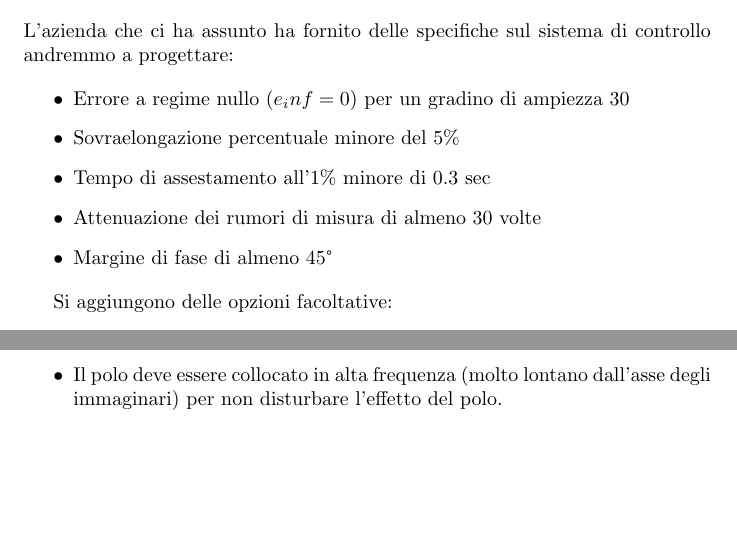
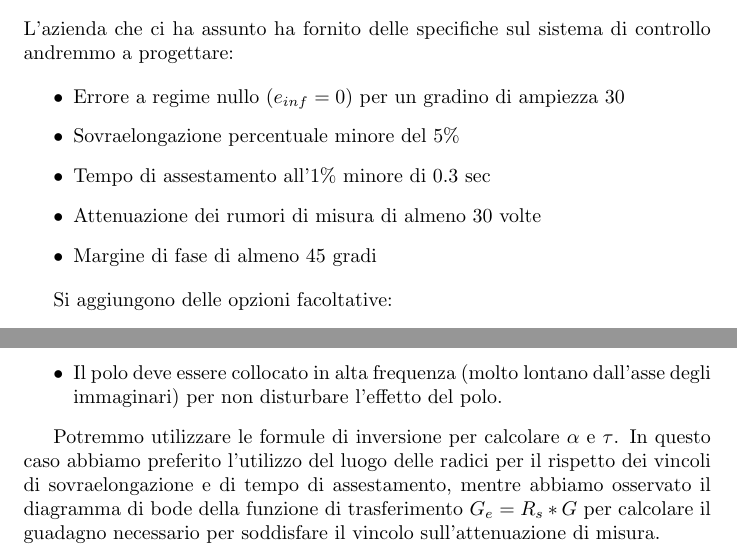
Before and after one commit to controlliT/progetto, a LaTeX document (relazione/relazione.tex): two parts of pages 2 and 4 of 4, joined at a grey line, cut so that both start at the same text, the shorter picture padded with empty space. Compiled offline with pdfLaTeX.

Commit message:
Aggiunta roba

```diff
--- a/relazione/relazione.tex
+++ b/relazione/relazione.tex
@@ -1,6 +1,9 @@
 \documentclass{article}
 \usepackage[utf8]{inputenc}
+%Pacchetto per le equazioni matematiche
 \usepackage{amsmath}
+%Pacchetto per i grafici
+\usepackage{graphicx}
 
 \title{Progetto Controlli 3A}
 \author{
@@ -66,11 +69,11 @@ Infine anche il segnale di controllo sarà di natura elettrica, quindi necessiti
 L'azienda che ci ha assunto ha fornito delle specifiche sul sistema di controllo andremmo a progettare:
 
 \begin{itemize}
-    \item Errore a regime nullo ($e_inf=0$) per un gradino di ampiezza 30
+    \item Errore a regime nullo ($e_{inf}=0$) per un gradino di ampiezza 30
     \item Sovraelongazione percentuale minore del 5\%
     \item Tempo di assestamento all'1\% minore di 0.3 sec
     \item Attenuazione dei rumori di misura di almeno 30 volte
-    \item Margine di fase di almeno 45°
+    \item Margine di fase di almeno 45 gradi
 \end{itemize}
 
 Si aggiungono delle opzioni facoltative:
@@ -174,4 +172,8 @@ Rimane il problema di dove porre lo zero e il polo nel piano complesso:
     \item Il polo deve essere collocato in alta frequenza (molto lontano dall'asse degli immaginari) per non disturbare l'effetto del polo.
 \end{itemize}
 
+Potremmo utilizzare le formule di inversione per calcolare $\alpha$ e $\tau$. In questo caso abbiamo preferito l'utilizzo del luogo delle radici per il rispetto dei vincoli di sovraelongazione e di tempo di assestamento, mentre abbiamo osservato il diagramma di bode della funzione di trasferimento $G_e = R_s * G$ per calcolare il guadagno necessario per soddisfare il vincolo sull'attenuazione di misura.
+
+
+
 \end{document}
```
Also changed, not shown: matlab/specifiche nuove/figure/figure1.eps (added), matlab/specifiche nuove/figure/figure2.eps (added), matlab/specifiche nuove/figure/figure3.eps (added), matlab/specifiche nuove/figure/figure4.eps (added), matlab/specifiche nuove/figure/figure5.eps (added), matlab/specifiche nuove/figure/figure6.eps (added), matlab/specifiche nuove/problema/bodeL.eps (added), matlab/specifiche nuove/problema/pzmapL.eps (added), matlab/specifiche nuove/problema/rlocusG_e_2.eps (added), relazione/relazione.tex (19 more changed lines), 1 other file.
